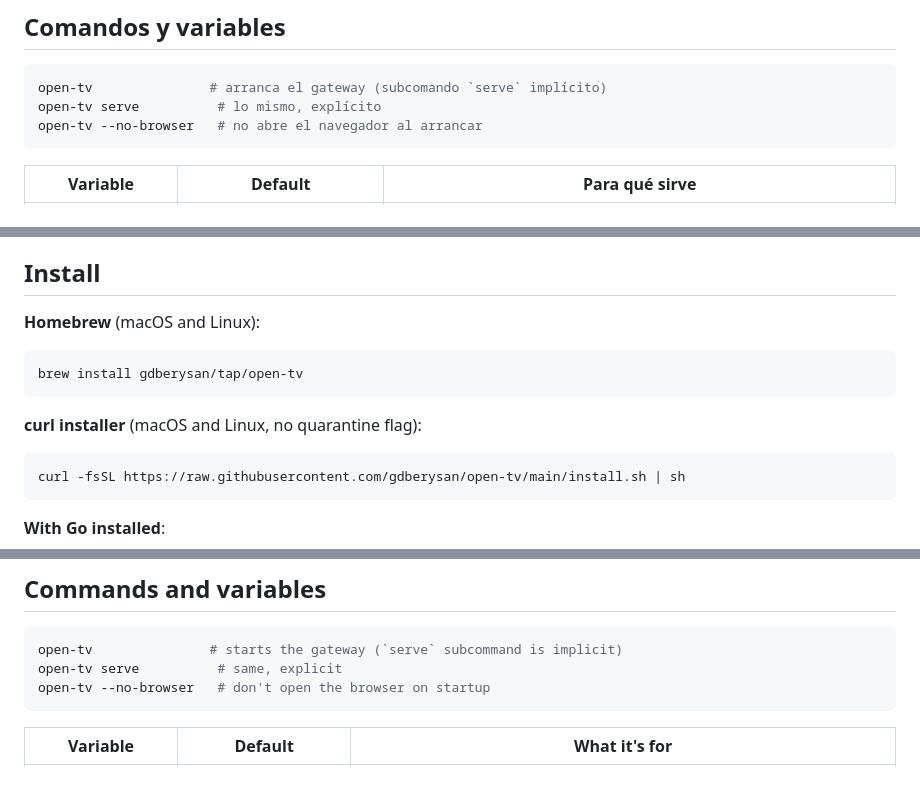
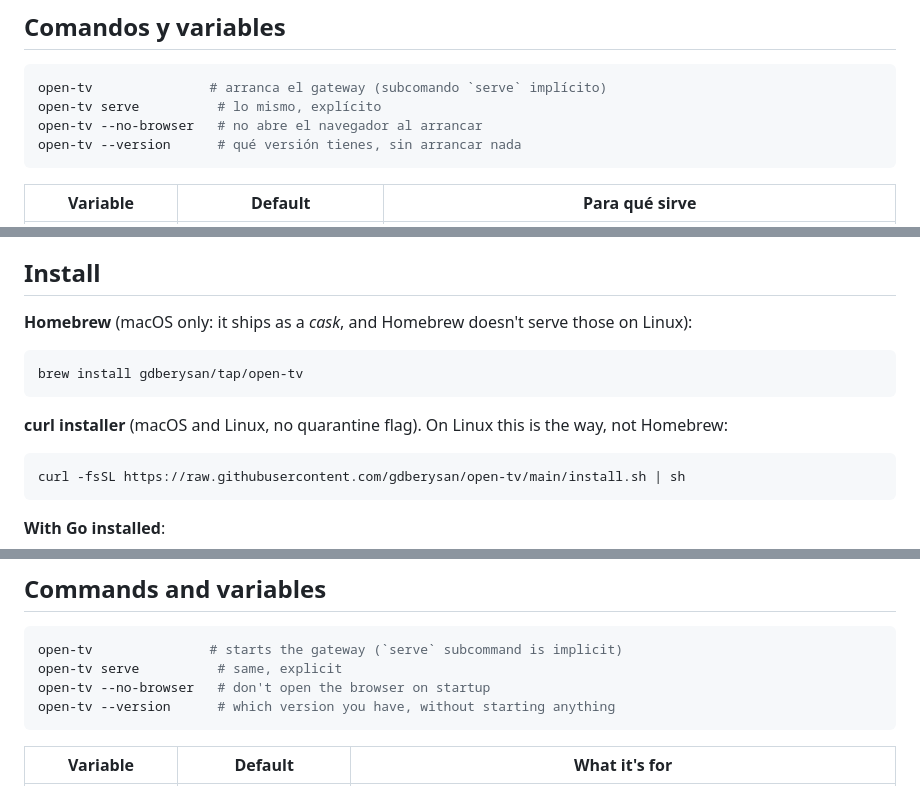
Before and after one commit to gdberysan/open-tv, a Markdown page: README.md, 3 parts joined by grey strips. Rendered like a GitHub page.

````diff
--- a/README.md
+++ b/README.md
@@ -172,6 +174,7 @@ cuarentena en [Instalar](#instalar).
 open-tv               # arranca el gateway (subcomando `serve` implícito)
 open-tv serve          # lo mismo, explícito
 open-tv --no-browser   # no abre el navegador al arrancar
+open-tv --version      # qué versión tienes, sin arrancar nada
 ```
 
 | Variable | Default | Para qué sirve |
@@ -276,13 +289,15 @@ software that plays links you already have.
 
 ## Install
 
-**Homebrew** (macOS and Linux):
+**Homebrew** (macOS only: it ships as a *cask*, and Homebrew doesn't serve
+those on Linux):
 
 ```bash
 brew install gdberysan/tap/open-tv
 ```
 
-**curl installer** (macOS and Linux, no quarantine flag):
+**curl installer** (macOS and Linux, no quarantine flag). On Linux this is the
+way, not Homebrew:
 
 ```bash
 curl -fsSL https://raw.githubusercontent.com/gdberysan/open-tv/main/install.sh | sh
@@ -389,6 +404,7 @@ quarantine note in [Install](#install).
 open-tv               # starts the gateway (`serve` subcommand is implicit)
 open-tv serve          # same, explicit
 open-tv --no-browser   # don't open the browser on startup
+open-tv --version      # which version you have, without starting anything
 ```
 
 | Variable | Default | What it's for |
````
Also changed, not shown: other parts of README.md (+29 -6 lines), CLAUDE.md (+50 -7 lines).
